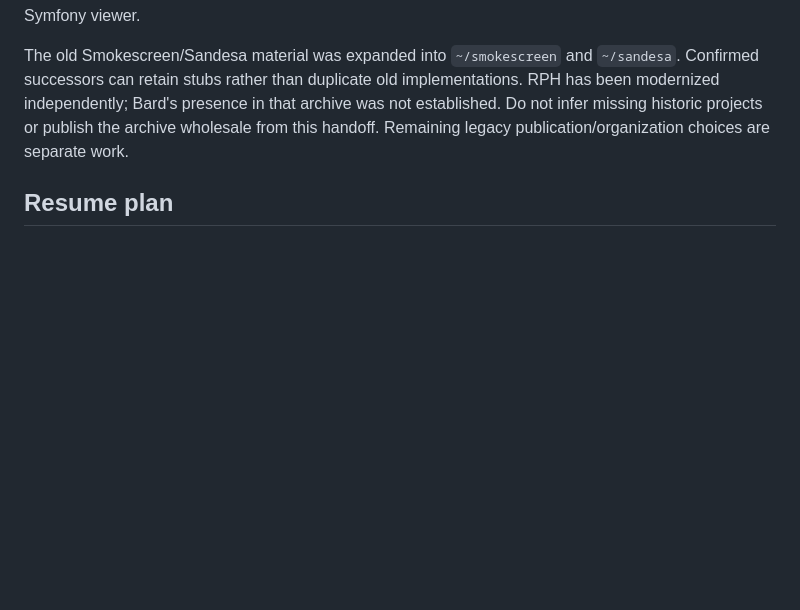
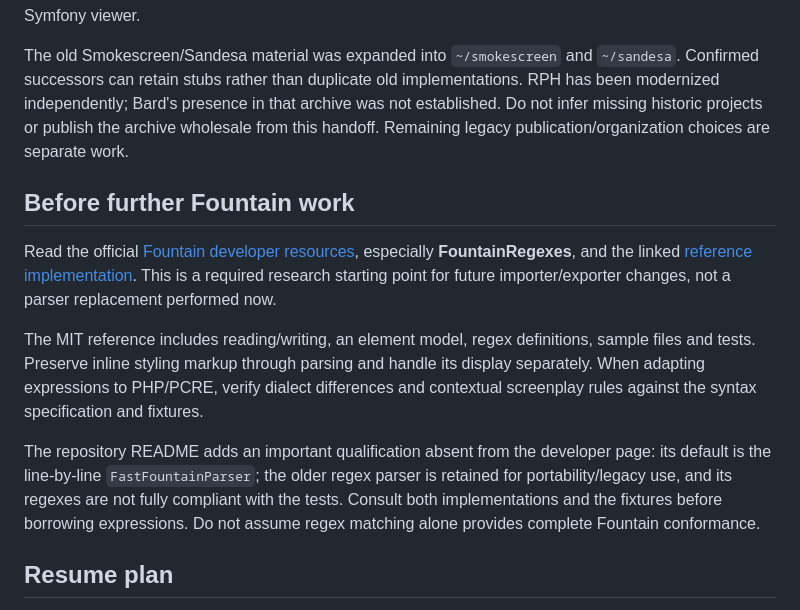
Before and after one commit to survos-sites/rph, a Markdown page: docs/scene-player-handoff.md, the part around the change. Rendered like a GitHub page; blank space fills up the shorter version.

Commit message:
Record Fountain reference parser and regex guidance

```diff
--- a/docs/scene-player-handoff.md
+++ b/docs/scene-player-handoff.md
@@ -149,6 +149,14 @@ Scenea's original aim was detecting sharp visual frame breaks, reconstructing a
 
 The old Smokescreen/Sandesa material was expanded into `~/smokescreen` and `~/sandesa`. Confirmed successors can retain stubs rather than duplicate old implementations. RPH has been modernized independently; Bard's presence in that archive was not established. Do not infer missing historic projects or publish the archive wholesale from this handoff. Remaining legacy publication/organization choices are separate work.
 
+## Before further Fountain work
+
+Read the official [Fountain developer resources](https://fountain.io/developers/), especially **FountainRegexes**, and the linked [reference implementation](https://github.com/nyousefi/Fountain). This is a required research starting point for future importer/exporter changes, not a parser replacement performed now.
+
+The MIT reference includes reading/writing, an element model, regex definitions, sample files and tests. Preserve inline styling markup through parsing and handle its display separately. When adapting expressions to PHP/PCRE, verify dialect differences and contextual screenplay rules against the syntax specification and fixtures.
+
+The repository README adds an important qualification absent from the developer page: its default is the line-by-line `FastFountainParser`; the older regex parser is retained for portability/legacy use, and its regexes are not fully compliant with the tests. Consult both implementations and the fixtures before borrowing expressions. Do not assume regex matching alone provides complete Fountain conformance.
+
 ## Resume plan
 
 1. Reopen RPH and confirm scripts, Oz production boards, and keyboard-controlled shotlist. Keep the four-scene prototype as a regression fixture.
```
Also changed, not shown: 1 other file.
